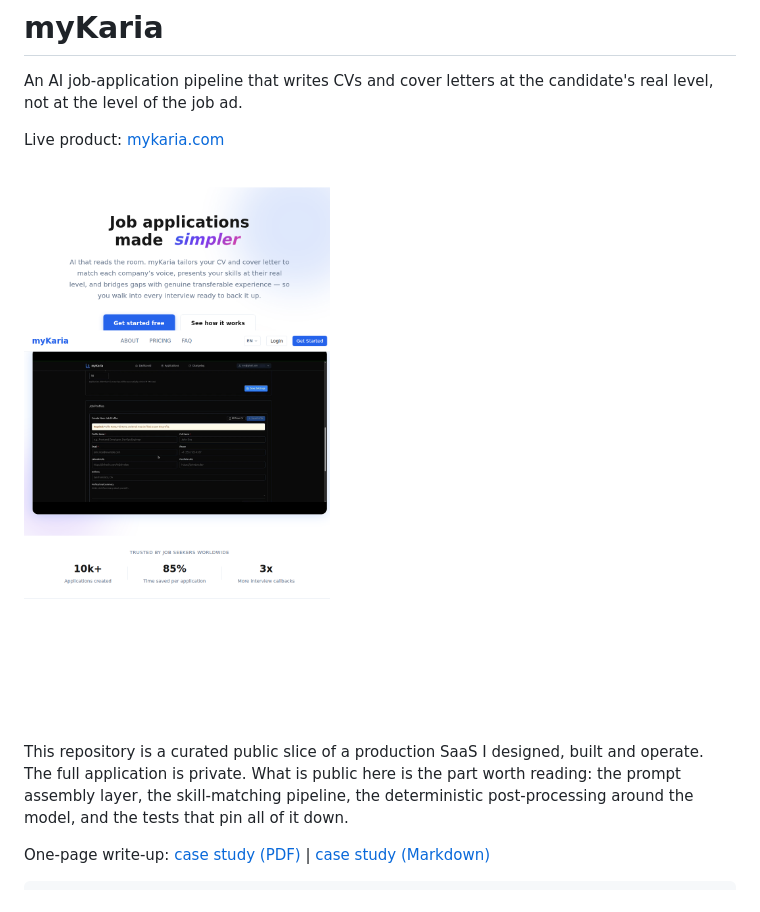
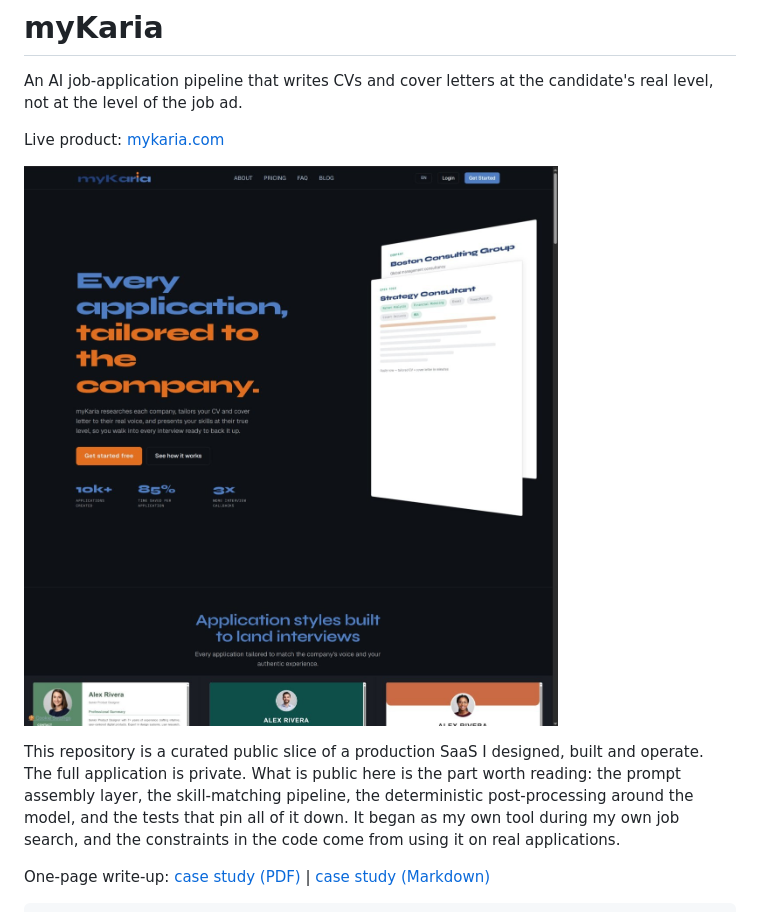
Before and after one commit to ztobs/mykaria-showcase, a Markdown page: README.md, the part around the change. GitHub-like rendering; pictures changed too: assets/landing-page.jpg (added), assets/landing-page.png (deleted).

```diff
--- a/README.md
+++ b/README.md
@@ -5,13 +5,14 @@ candidate's real level, not at the level of the job ad.
 
 Live product: [mykaria.com](https://mykaria.com)
 
-![myKaria landing page](assets/landing-page.png)
+![myKaria landing page](assets/landing-page.jpg)
 
 This repository is a curated public slice of a production SaaS I designed,
 built and operate. The full application is private. What is public here is the
 part worth reading: the prompt assembly layer, the skill-matching pipeline, the
 deterministic post-processing around the model, and the tests that pin all of it
-down.
+down. It began as my own tool during my own job search, and the constraints in
+the code come from using it on real applications.
 
 One-page write-up: [case study (PDF)](docs/case-study.pdf) | [case study (Markdown)](docs/case-study.md)
 
```
Also changed, not shown: docs/architecture.md (+3 -2 lines), docs/case-study.md (+18 -9 lines), assets/landing-page-full.jpg (added), assets/landing-page-full.png (deleted), 2 other files.
